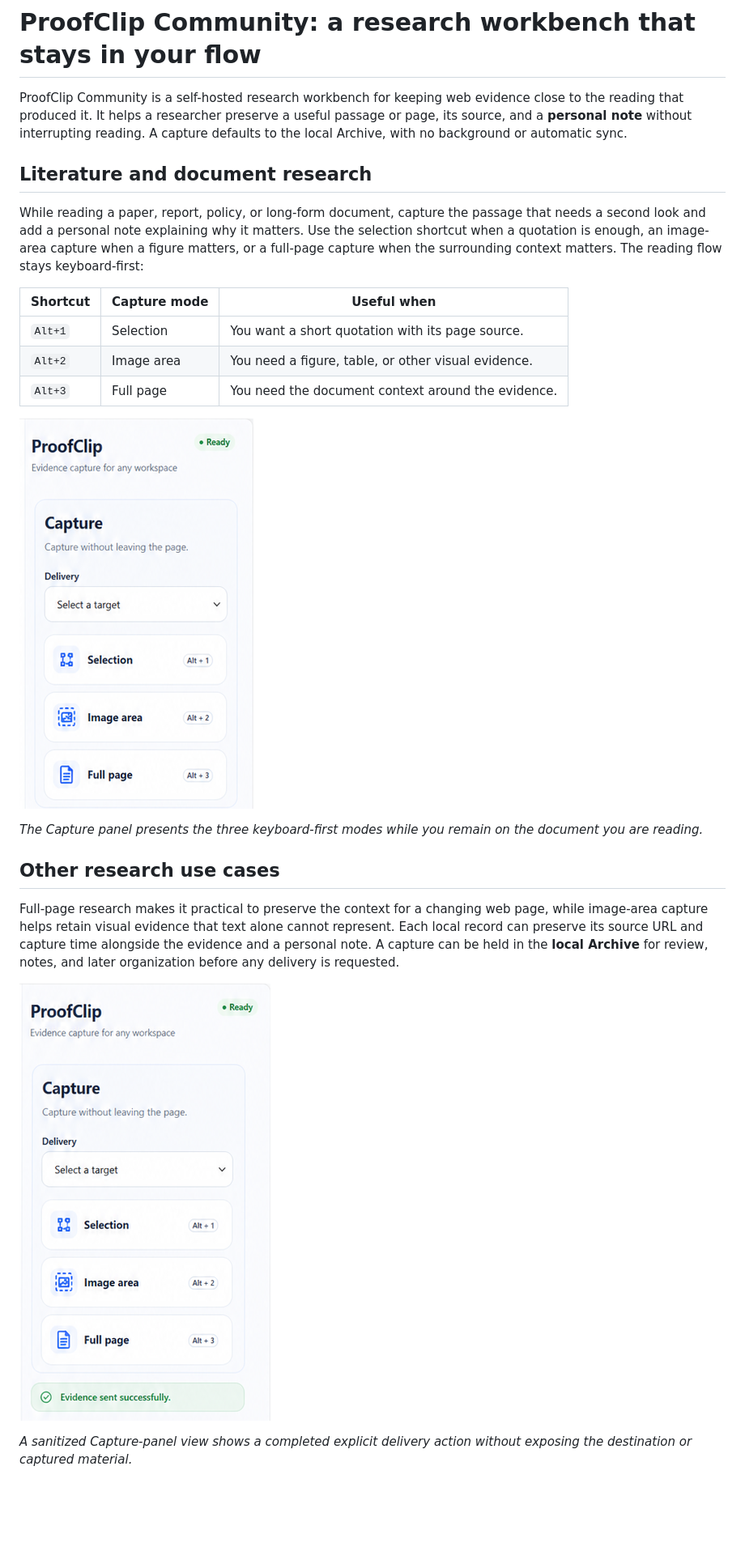
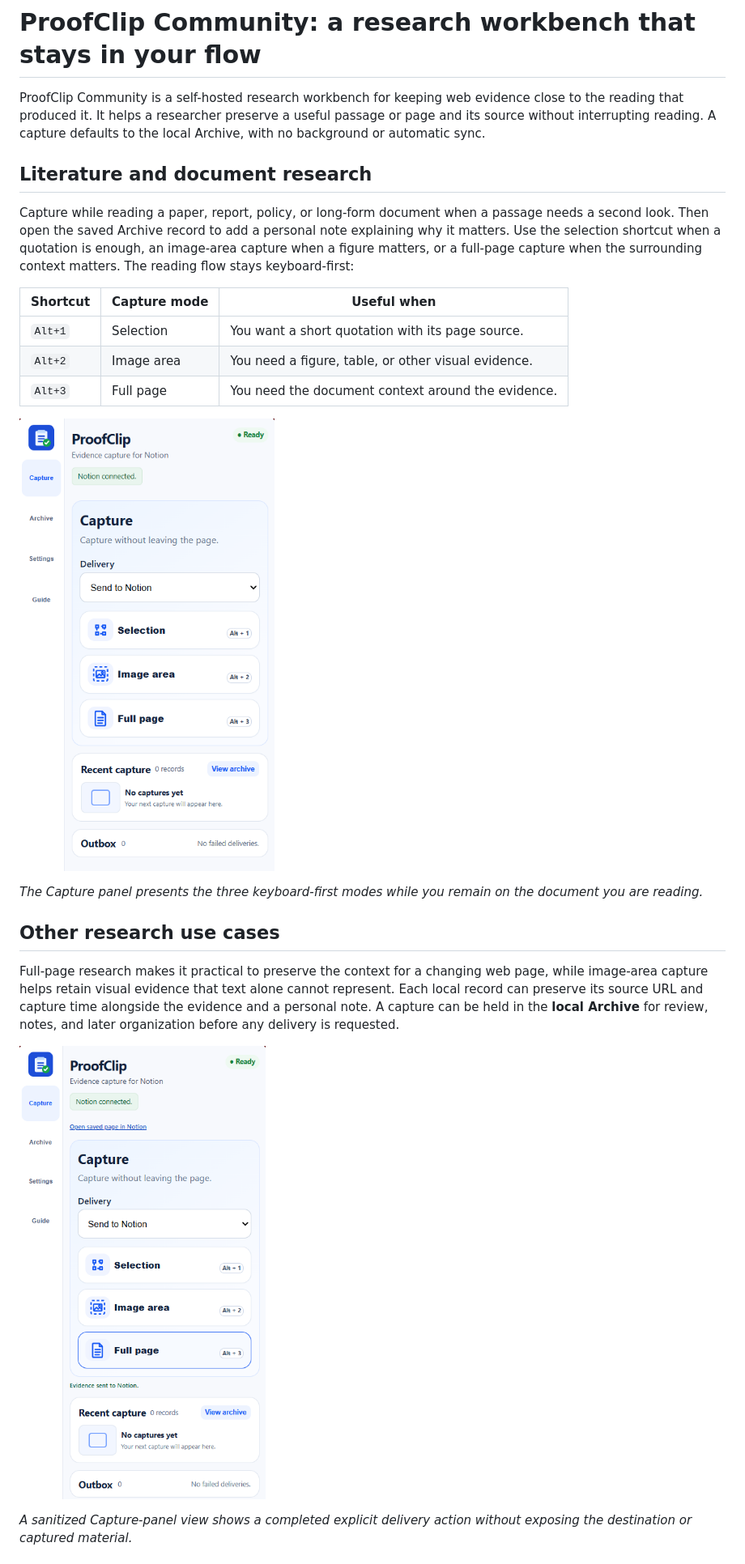
Before and after one commit to jasondeng1127/ProofClip-Community, a Markdown page: docs/project-introduction.md, the part around one of its changes. Shown at 81% size. GitHub-like rendering; pictures changed too: docs/assets/capture-panel.png, docs/assets/connected-settings.png; blank space fills up the shorter version.

Commit message:
docs: use real Community side-panel crops

```diff
--- a/docs/project-introduction.md
+++ b/docs/project-introduction.md
@@ -1,10 +1,10 @@
 # ProofClip Community: a research workbench that stays in your flow
 
-ProofClip Community is a self-hosted research workbench for keeping web evidence close to the reading that produced it. It helps a researcher preserve a useful passage or page, its source, and a **personal note** without interrupting reading. A capture defaults to the local Archive, with no background or automatic sync.
+ProofClip Community is a self-hosted research workbench for keeping web evidence close to the reading that produced it. It helps a researcher preserve a useful passage or page and its source without interrupting reading. A capture defaults to the local Archive, with no background or automatic sync.
 
 ## Literature and document research
 
-While reading a paper, report, policy, or long-form document, capture the passage that needs a second look and add a personal note explaining why it matters. Use the selection shortcut when a quotation is enough, an image-area capture when a figure matters, or a full-page capture when the surrounding context matters. The reading flow stays keyboard-first:
+Capture while reading a paper, report, policy, or long-form document when a passage needs a second look. Then open the saved Archive record to add a personal note explaining why it matters. Use the selection shortcut when a quotation is enough, an image-area capture when a figure matters, or a full-page capture when the surrounding context matters. The reading flow stays keyboard-first:
 
 | Shortcut | Capture mode | Useful when |
 | --- | --- | --- |
```
Also changed, not shown: other parts of docs/project-introduction.md (+6 -6 lines), docs/assets/field-mapping.png, 2 other files.
